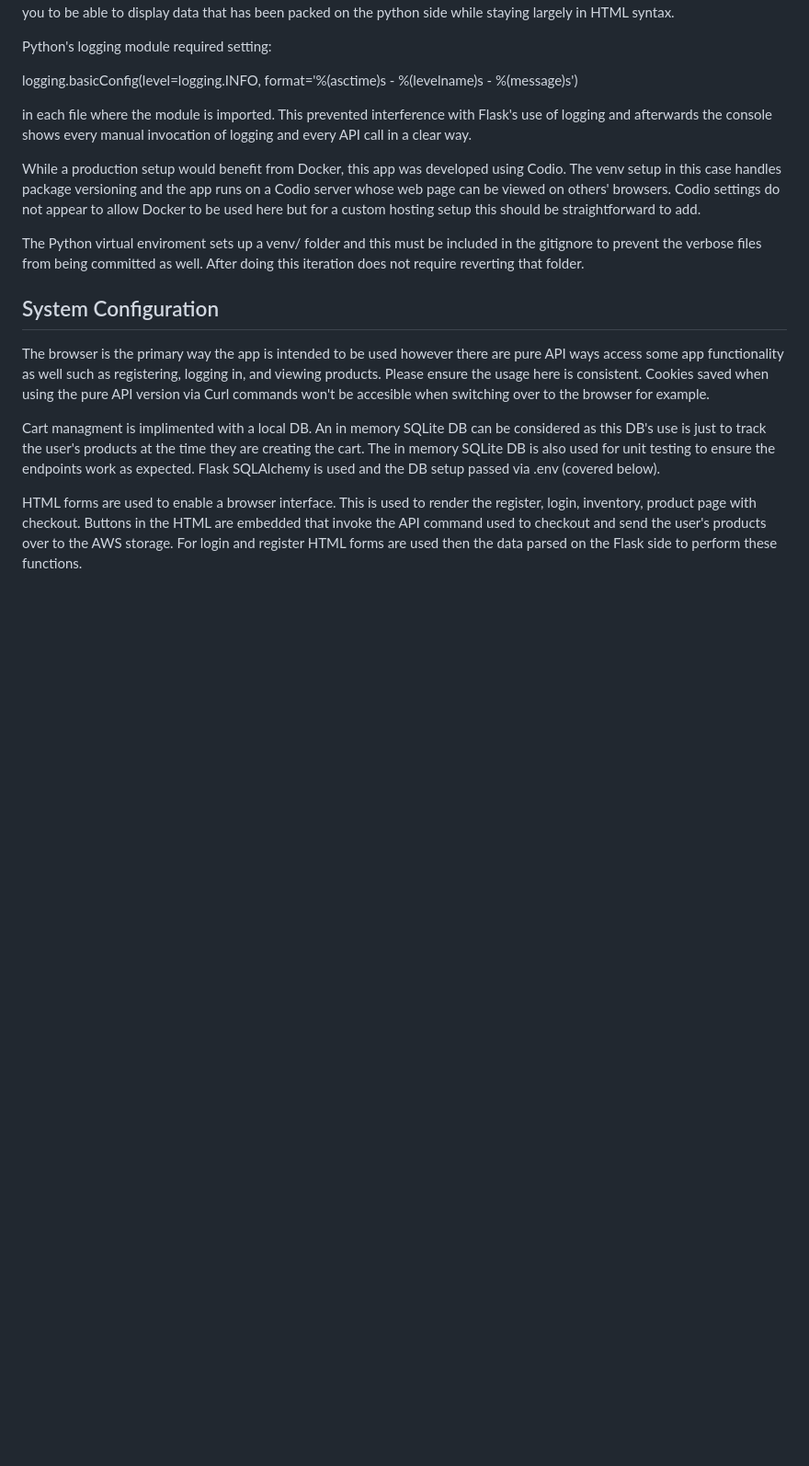
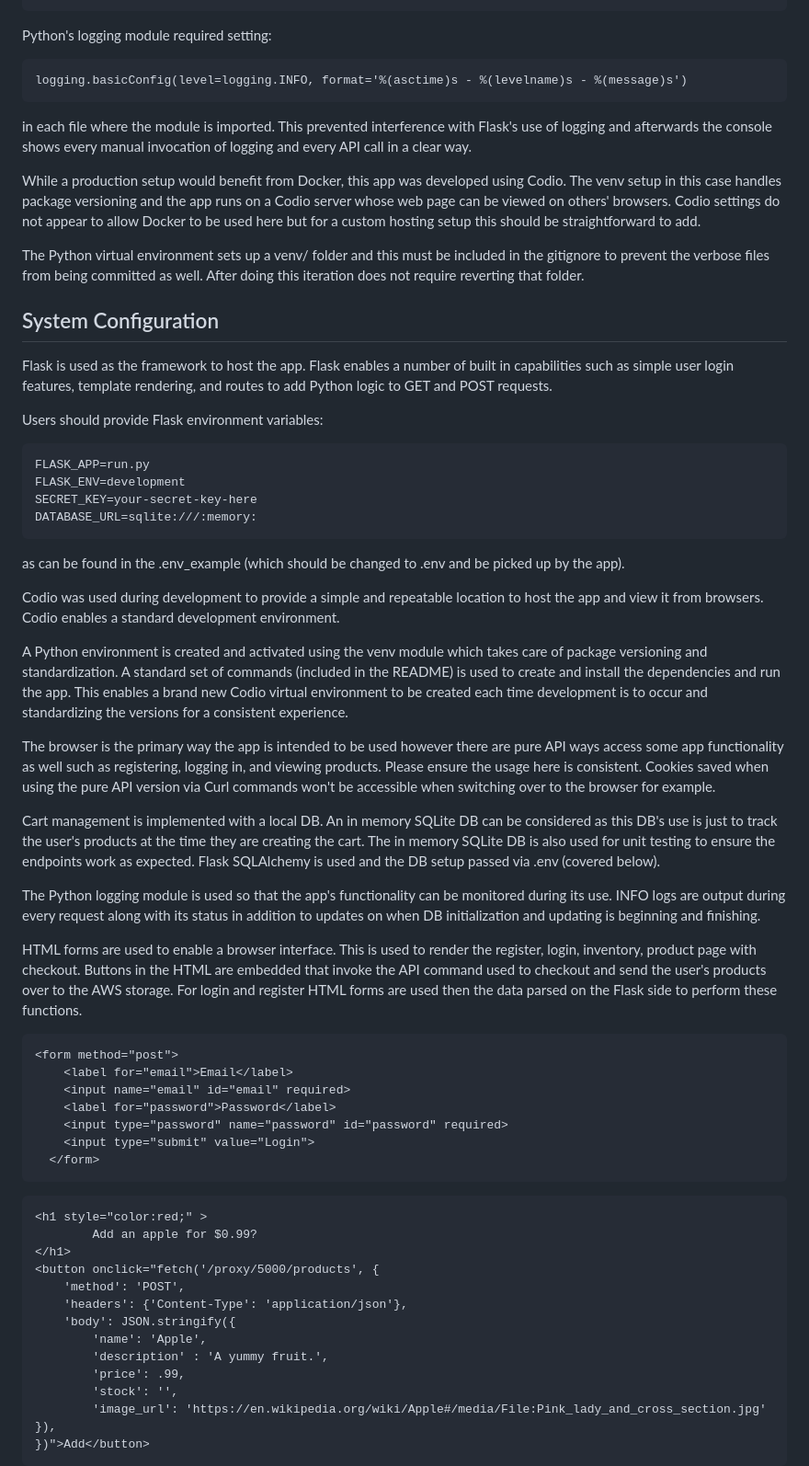
Before and after one commit to cartermaxcy/Carter-Maxcy-cloud-project, a Markdown page: OVERVIEW.md, the part around one of its changes. Shown at 92% size. GitHub-like rendering; blank space fills up the shorter version.

````diff
--- a/OVERVIEW.md
+++ b/OVERVIEW.md
@@ -61,4 +100,5 @@ Python's logging module required setting:
 logging.basicConfig(level=logging.INFO, format='%(asctime)s - %(levelname)s - %(message)s')
+```
 
 in each file where the module is imported. This prevented interference with Flask's use of logging
 and afterwards the console shows every manual invocation of logging and every API call in a clear
@@ -69,24 +109,77 @@ setup in this case handles package versioning and the app runs on a Codio server
 can be viewed on others' browsers. Codio settings do not appear to allow Docker to be used here
 but for a custom hosting setup this should be straightforward to add.
 
-The Python virtual enviroment sets up a venv/ folder and this must be included in the gitignore
+The Python virtual environment sets up a venv/ folder and this must be included in the gitignore
 to prevent the verbose files from being committed as well. After doing this iteration does not
 require reverting that folder.
 
 ## System Configuration
 
+Flask is used as the framework to host the app. Flask enables a number of built in capabilities such as
+simple user login features, template rendering, and routes to add Python logic to GET and POST requests.
+
+Users should provide Flask environment variables:
+
+```
+FLASK_APP=run.py
+FLASK_ENV=development
+SECRET_KEY=your-secret-key-here
+DATABASE_URL=sqlite:///:memory:
+```
+
+as can be found in the .env_example (which should be changed to .env and be picked up by the app).
+
+Codio was used during development to provide a simple and repeatable location to host the app and view it from
+browsers. Codio enables a standard development environment.
+
+A Python environment is created and activated using the venv module which takes care of package versioning and
+standardization. A standard set of commands (included in the README) is used to create and install the dependencies
+and run the app. This enables a brand new Codio virtual environment to be created each time development is to occur
+and standardizing the versions for a consistent experience.
+
 The browser is the primary way the app is intended to be used however there are pure API ways access some app
 functionality as well such as registering, logging in, and viewing products. Please ensure the usage here is
-consistent. Cookies saved when using the pure API version via Curl commands won't be accesible when switching
+consistent. Cookies saved when using the pure API version via Curl commands won't be accessible when switching
 over to the browser for example.
 
-Cart managment is implimented with a local DB. An in memory SQLite DB can be considered as this DB's use is
+Cart management is implemented with a local DB. An in memory SQLite DB can be considered as this DB's use is
 just to track the user's products at the time they are creating the cart. The in memory SQLite DB is also
 used for unit testing to ensure the endpoints work as expected. Flask SQLAlchemy is used and the DB setup
 passed via .env (covered below).
+
+The Python logging module is used so that the app's functionality can be monitored during its use. INFO
+logs are output during every request along with its status in addition to updates on when DB initialization
+and updating is beginning and finishing.
 
 HTML forms are used to enable a browser interface. This is used to render the register, login, inventory,
 product page with checkout. Buttons in the HTML are embedded that invoke the API command used to checkout
 and send the user's products over to the AWS storage. For login and register HTML forms are used then the
 data parsed on the Flask side to perform these functions.
 
+```
+<form method="post">
+    <label for="email">Email</label>
+    <input name="email" id="email" required>
+    <label for="password">Password</label>
+    <input type="password" name="password" id="password" required>
+    <input type="submit" value="Login">
+  </form>
+```
+
+```
+<h1 style="color:red;" >
+        Add an apple for $0.99?
+</h1>
+<button onclick="fetch('/proxy/5000/products', {
+    'method': 'POST',
+    'headers': {'Content-Type': 'application/json'},
+    'body': JSON.stringify({
+        'name': 'Apple',
+        'description' : 'A yummy fruit.',
+        'price': .99,
+        'stock': '',
+        'image_url': 'https://en.wikipedia.org/wiki/Apple#/media/File:Pink_lady_and_cross_section.jpg'
+}),
+})">Add</button>
+```
+
````
Also changed, not shown: other parts of OVERVIEW.md (+91 -18 lines).
